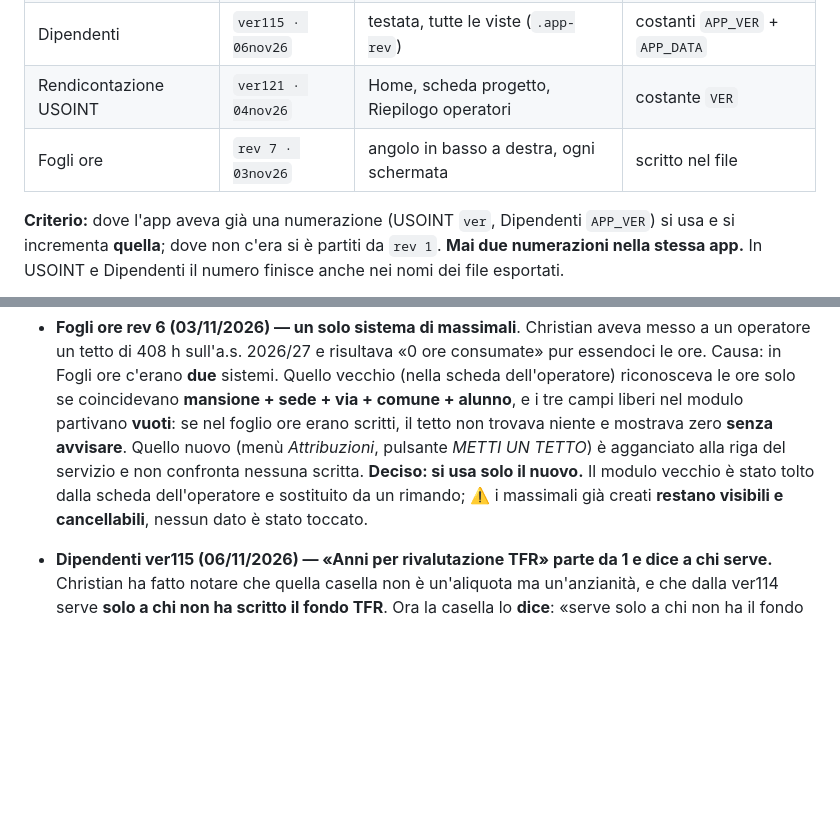
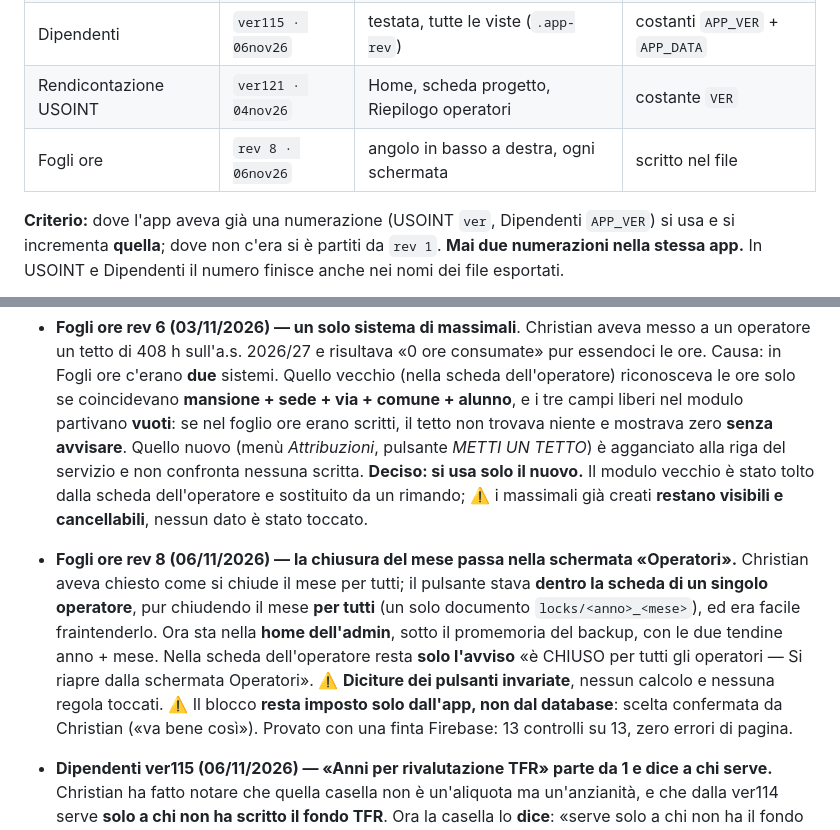
Before and after one commit to spazioireos/rendicontazione-usoint, a Markdown page: master.md, 2 parts joined by grey strips. GitHub-like rendering; blank space fills up the shorter version.

Commit message:
master.md: Fogli ore rev 8 (chiusura del mese nella schermata Operatori)
Co-Authored-By: Claude Opus 5 <noreply@anthropic.com>
Claude-Session: https://claude.ai/code/session_016hRLgeJvLktiMFqGVhXeb5

```diff
--- a/master.md
+++ b/master.md
@@ -67,7 +67,7 @@ in cache (problema realmente capitato).
 | Collaboratori | `rev 7 · 05nov26` | copertina + schermata PIN (`.revtag`) | scritto nel file |
 | Dipendenti | `ver115 · 06nov26` | testata, tutte le viste (`.app-rev`) | costanti `APP_VER` + `APP_DATA` |
 | Rendicontazione USOINT | `ver121 · 04nov26` | Home, scheda progetto, Riepilogo operatori | costante `VER` |
-| Fogli ore | `rev 7 · 03nov26` | angolo in basso a destra, ogni schermata | scritto nel file |
+| Fogli ore | `rev 8 · 06nov26` | angolo in basso a destra, ogni schermata | scritto nel file |
 
 **Criterio:** dove l'app aveva già una numerazione (USOINT `ver`, Dipendenti `APP_VER`) si usa e
 si incrementa **quella**; dove non c'era si è partiti da `rev 1`. **Mai due numerazioni nella
@@ -182,6 +182,15 @@ stessa app.** In USOINT e Dipendenti il numero finisce anche nei nomi dei file e
   **Deciso: si usa solo il nuovo.** Il modulo vecchio è stato tolto dalla scheda dell'operatore e
   sostituito da un rimando; ⚠️ i massimali già creati **restano visibili e cancellabili**,
   nessun dato è stato toccato.
+- **Fogli ore rev 8 (06/11/2026) — la chiusura del mese passa nella schermata «Operatori».**
+  Christian aveva chiesto come si chiude il mese per tutti; il pulsante stava **dentro la scheda
+  di un singolo operatore**, pur chiudendo il mese **per tutti** (un solo documento
+  `locks/<anno>_<mese>`), ed era facile fraintenderlo. Ora sta nella **home dell'admin**, sotto il
+  promemoria del backup, con le due tendine anno + mese. Nella scheda dell'operatore resta
+  **solo l'avviso** «è CHIUSO per tutti gli operatori — Si riapre dalla schermata Operatori».
+  ⚠️ **Diciture dei pulsanti invariate**, nessun calcolo e nessuna regola toccati. ⚠️ Il blocco
+  **resta imposto solo dall'app, non dal database**: scelta confermata da Christian («va bene
+  così»). Provato con una finta Firebase: 13 controlli su 13, zero errori di pagina.
 - **Dipendenti ver115 (06/11/2026) — «Anni per rivalutazione TFR» parte da 1 e dice a chi serve.**
   Christian ha fatto notare che quella casella non è un'aliquota ma un'anzianità, e che dalla
   ver114 serve **solo a chi non ha scritto il fondo TFR**. Ora la casella lo **dice**: «serve solo
```
